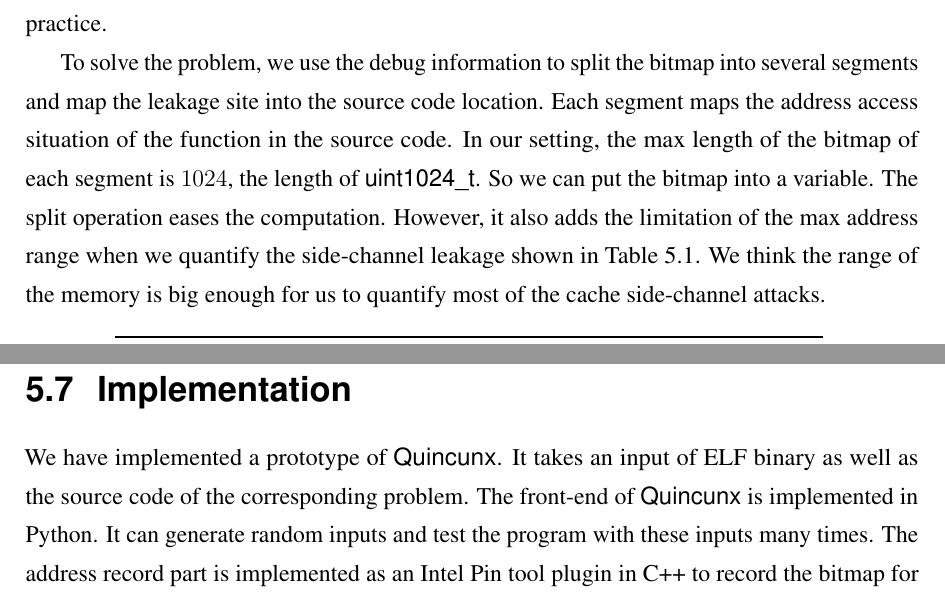
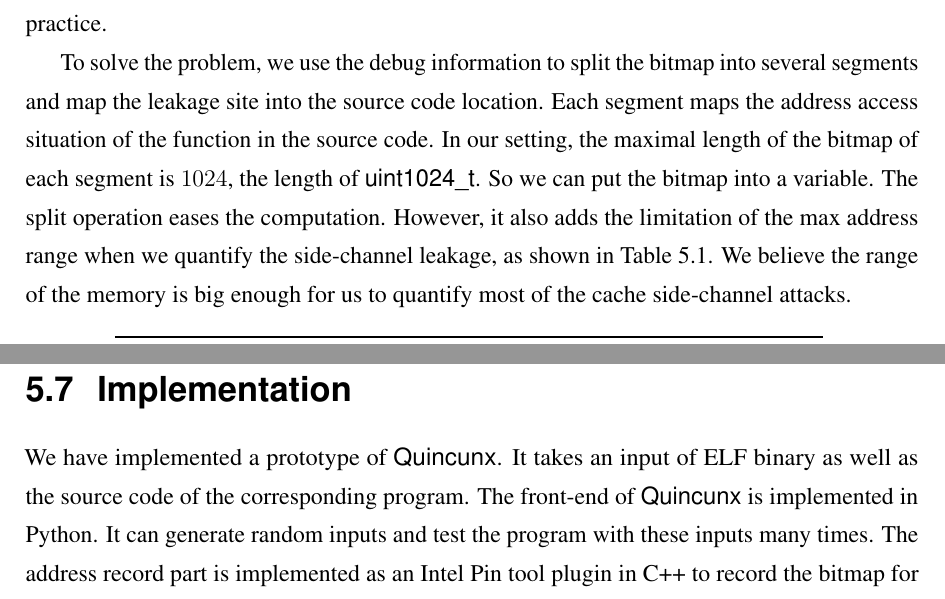
Before and after one commit to qinkunbao/Thesis, a LaTeX thesis (Qinkun-Dissertation.tex, which reads Chapter-5/Chapter-5.tex): two parts of pages 102 and 103 of 135, joined at a grey line, cut so that both start at the same text. Compiled offline with pdfLaTeX; a missing bibliography style is replaced by a similar one.

Commit message:
Updates from Overleaf

```diff
--- a/Chapter-5/Chapter-5.tex
+++ b/Chapter-5/Chapter-5.tex
@@ -587,7 +587,7 @@
 \subsubsection{Estimate the Leaked Information}
 According to Definition~\ref{chapter5:def}, we quantify the information leakage based on the distribution of the observation. If we calculate the information leakage from a $4 \mathrm{MB}$ memory area, then the length of the byte-level bitmap is $4 \times 1024 \times 1024 = 4194304$. While it is possible to compute the distribution of the bitmap theoretically, it is hard to compare the bitmap of such length in practice.
 
-To solve the problem, we use the debug information to split the bitmap into several segments and map the leakage site into the source code location. Each segment maps the address access situation of the function in the source code. In our setting, the max length of the bitmap of each segment is $1024$, the length of \textsf{uint1024\_t}. So we can put the bitmap into a variable. The split operation eases the computation. However, it also adds the limitation of the max address range when we quantify the side-channel leakage shown in Table~\ref{tab:size_limitation}. We think the range of the memory is big enough for us to quantify most of the cache side-channel attacks.
+To solve the problem, we use the debug information to split the bitmap into several segments and map the leakage site into the source code location. Each segment maps the address access situation of the function in the source code. In our setting, the maximal length of the bitmap of each segment is $1024$, the length of \textsf{uint1024\_t}. So we can put the bitmap into a variable. The split operation eases the computation. However, it also adds the limitation of the max address range when we quantify the side-channel leakage, as shown in Table~\ref{tab:size_limitation}. We believe the range of the memory is big enough for us to quantify most of the cache side-channel attacks.
 
 \begin{table}[h]
   \centering
@@ -671,7 +671,7 @@
 
 
 \section{Implementation}
-We have implemented a prototype of \ctool{}. It takes an input of ELF binary as well as the source code of the corresponding problem. The front-end of \ctool{} is implemented in Python. It can generate random inputs and test the program with these inputs many times.  The address record part is implemented as an Intel Pin tool plugin in C++ to record the bitmap for each input. The main component uses \textsf{libelfin}, an open-source library to parse ELF binaries and read DWARF debug information. The current implementation can support  64-bits ELF binary in Linux.
+We have implemented a prototype of \ctool{}. It takes an input of ELF binary as well as the source code of the corresponding program. The front-end of \ctool{} is implemented in Python. It can generate random inputs and test the program with these inputs many times.  The address record part is implemented as an Intel Pin tool plugin in C++ to record the bitmap for each input. The main component uses \textsf{libelfin}, an open-source library to parse ELF binaries and read DWARF debug information. The current implementation can support  64-bits ELF binary in Linux.
 
 \section{Evaluation}
 In this section, we evaluate \ctool{} on real-world software trying to answer the following questions:
```
